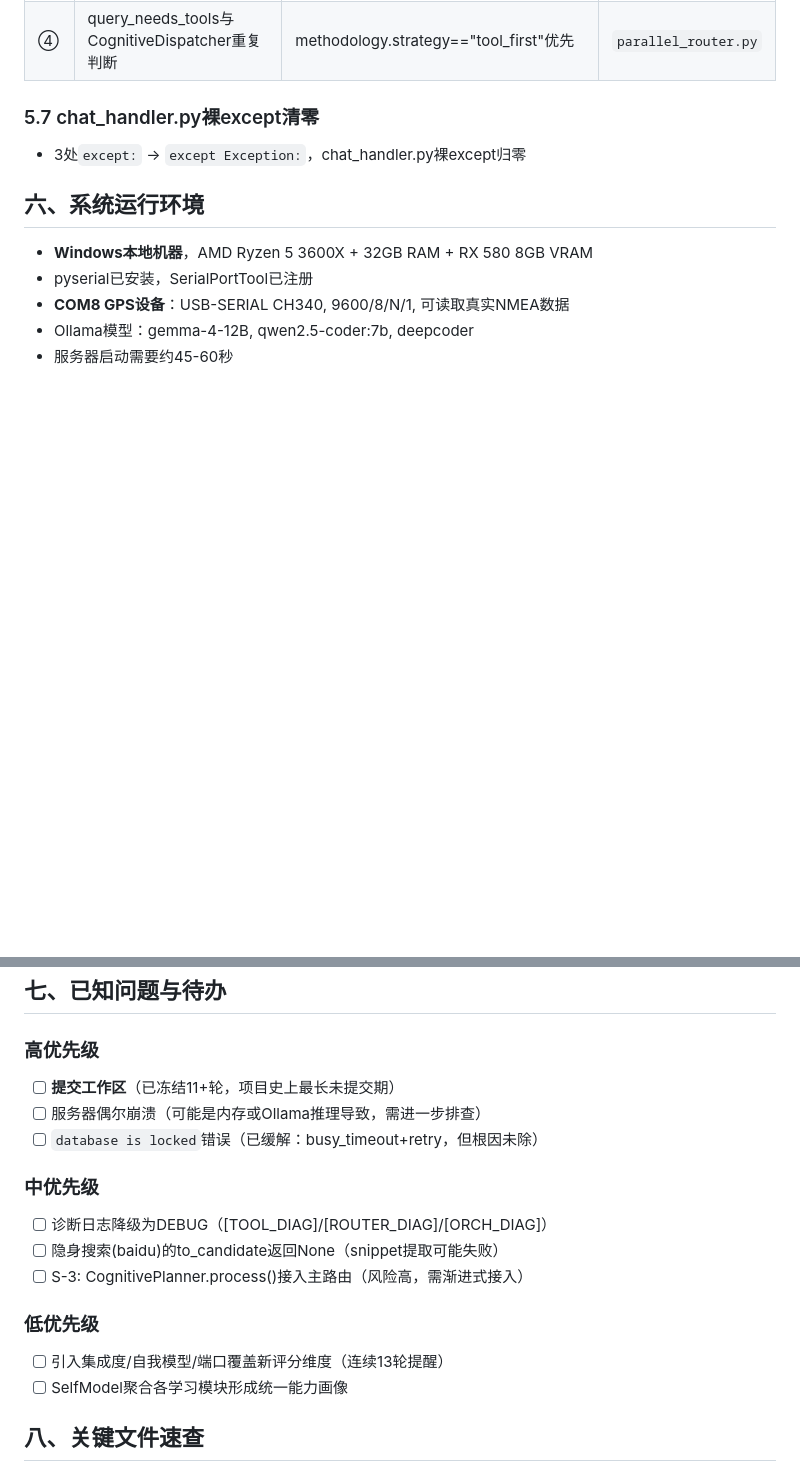
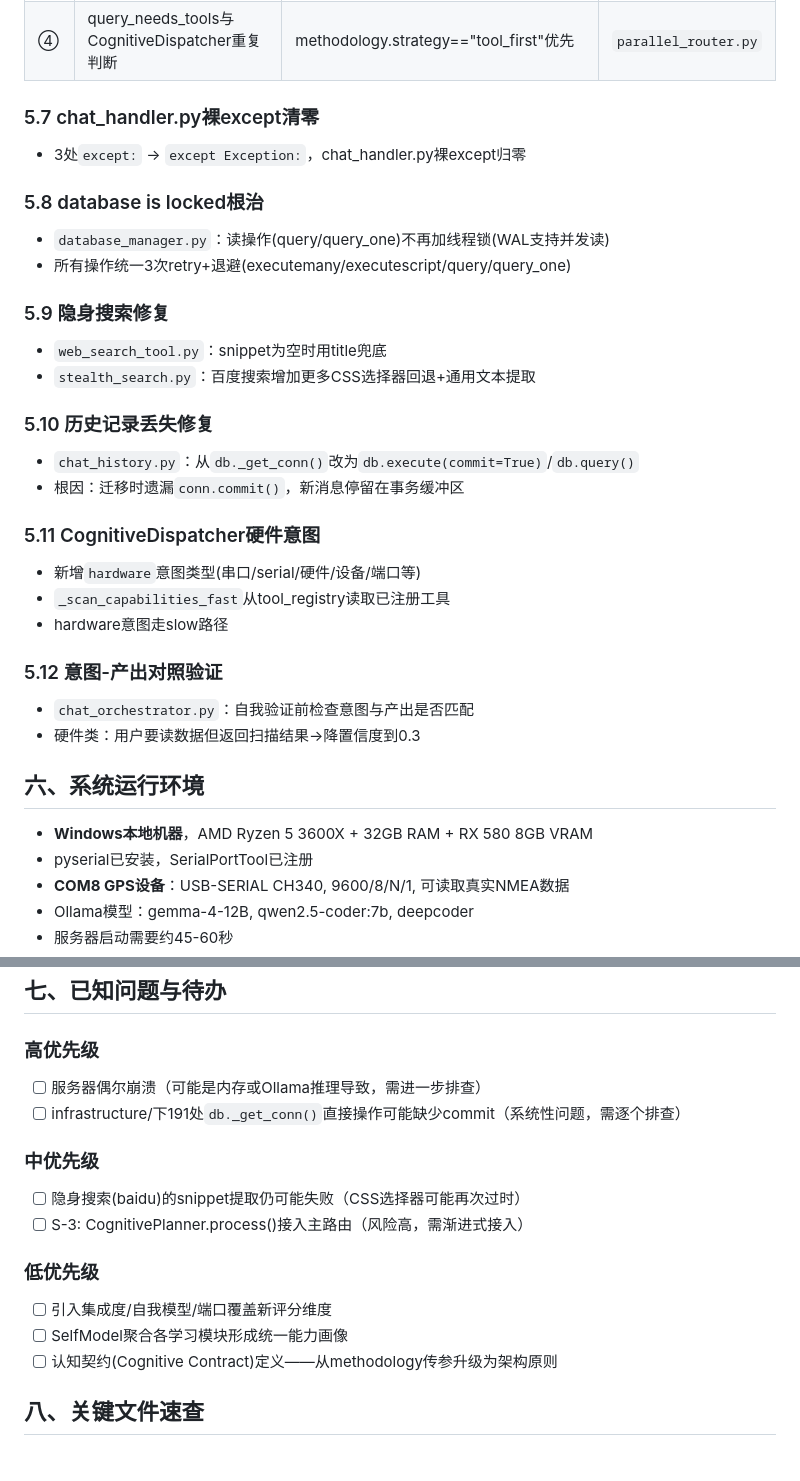
Before and after one commit to WalkingFire-tech/-, a Markdown page: docs/sessions/v4.0.0-action-guide.md, 2 parts joined by grey strips. GitHub-like rendering; blank space fills up the shorter version.

```diff
--- a/docs/sessions/v4.0.0-action-guide.md
+++ b/docs/sessions/v4.0.0-action-guide.md
@@ -79,6 +79,32 @@
 
 - 3处`except:` → `except Exception:`，chat_handler.py裸except归零
 
+### 5.8 database is locked根治
+
+- `database_manager.py`：读操作(query/query_one)不再加线程锁(WAL支持并发读)
+- 所有操作统一3次retry+退避(executemany/executescript/query/query_one)
+
+### 5.9 隐身搜索修复
+
+- `web_search_tool.py`：snippet为空时用title兜底
+- `stealth_search.py`：百度搜索增加更多CSS选择器回退+通用文本提取
+
+### 5.10 历史记录丢失修复
+
+- `chat_history.py`：从`db._get_conn()`改为`db.execute(commit=True)`/`db.query()`
+- 根因：迁移时遗漏`conn.commit()`，新消息停留在事务缓冲区
+
+### 5.11 CognitiveDispatcher硬件意图
+
+- 新增`hardware`意图类型(串口/serial/硬件/设备/端口等)
+- `_scan_capabilities_fast`从tool_registry读取已注册工具
+- hardware意图走slow路径
+
+### 5.12 意图-产出对照验证
+
+- `chat_orchestrator.py`：自我验证前检查意图与产出是否匹配
+- 硬件类：用户要读数据但返回扫描结果→降置信度到0.3
+
 ## 六、系统运行环境
 
 - **Windows本地机器**，AMD Ryzen 5 3600X + 32GB RAM + RX 580 8GB VRAM
@@ -92,20 +118,19 @@
 
 ### 高优先级
 
-- [ ] **提交工作区**（已冻结11+轮，项目史上最长未提交期）
 - [ ] 服务器偶尔崩溃（可能是内存或Ollama推理导致，需进一步排查）
-- [ ] `database is locked`错误（已缓解：busy_timeout+retry，但根因未除）
+- [ ] infrastructure/下191处`db._get_conn()`直接操作可能缺少commit（系统性问题，需逐个排查）
 
 ### 中优先级
 
-- [ ] 诊断日志降级为DEBUG（[TOOL_DIAG]/[ROUTER_DIAG]/[ORCH_DIAG]）
-- [ ] 隐身搜索(baidu)的to_candidate返回None（snippet提取可能失败）
+- [ ] 隐身搜索(baidu)的snippet提取仍可能失败（CSS选择器可能再次过时）
 - [ ] S-3: CognitivePlanner.process()接入主路由（风险高，需渐进式接入）
 
 ### 低优先级
 
-- [ ] 引入集成度/自我模型/端口覆盖新评分维度（连续13轮提醒）
+- [ ] 引入集成度/自我模型/端口覆盖新评分维度
 - [ ] SelfModel聚合各学习模块形成统一能力画像
+- [ ] 认知契约(Cognitive Contract)定义——从methodology传参升级为架构原则
 
 ## 八、关键文件速查
 
```
Also changed, not shown: knowledge_base/04_Bug修复与经验教训/Bug修复与经验教训.md (+18 -0 lines).
